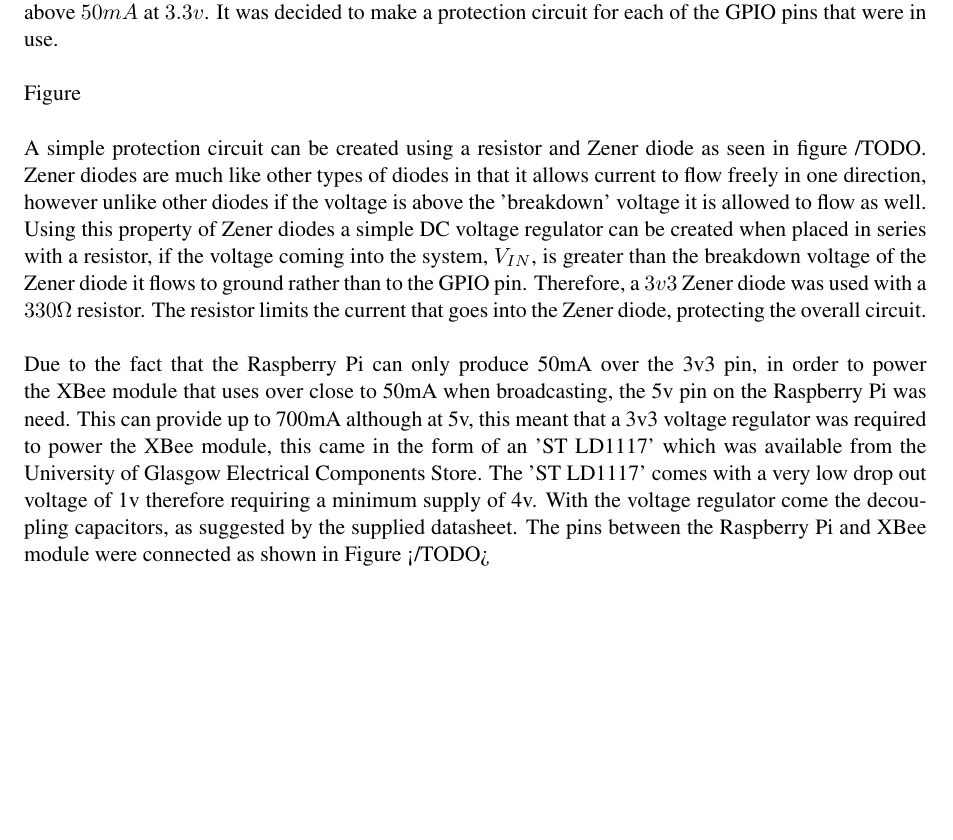
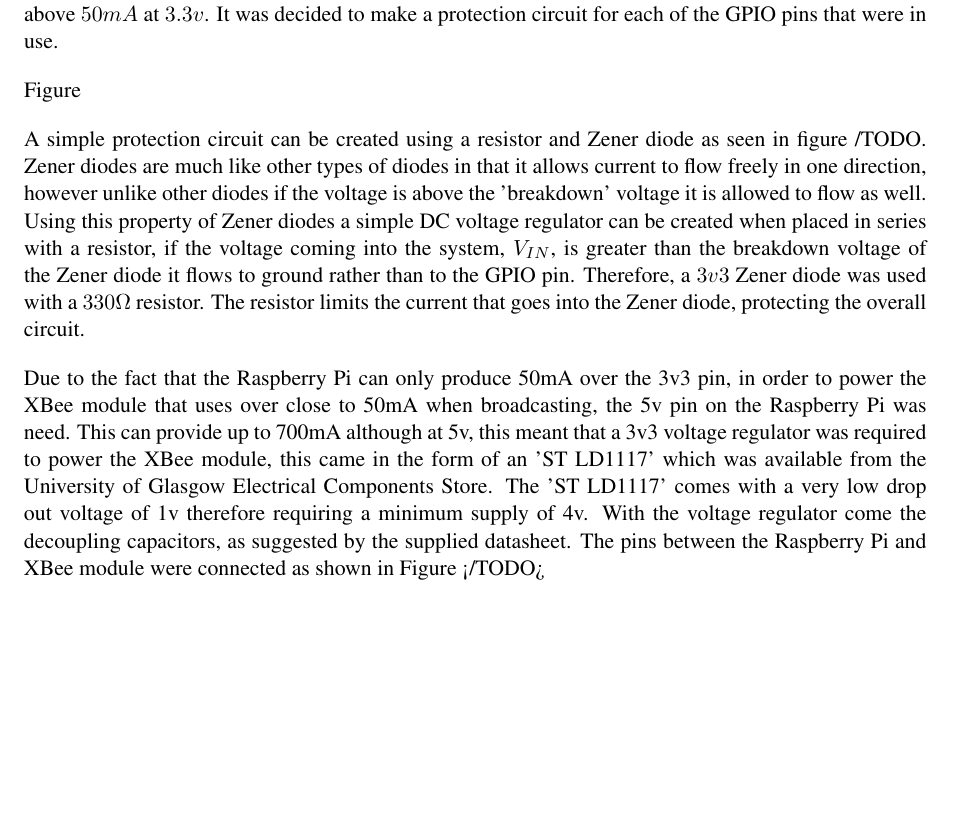
Before and after one commit to kristianhentschel/ESE3H-Team-Project-Group-N, a LaTeX document (tp3/Documentation/TeamN.tex, which reads tp3/Documentation/implementation/pcbcentral.tex): part of page 22 of 26, cut so that both start at the same text. Compiled offline with pdfLaTeX.

Commit message:
fixed the stupid compiler error

```diff
--- a/tp3/Documentation/implementation/pcbcentral.tex
+++ b/tp3/Documentation/implementation/pcbcentral.tex
@@ -1,10 +1,11 @@
-The Central Unit is controlled by a Raspberry Pi, and therefore the PCB for holding the ZigBee module is required to connect to the GPIO headers Raspberry Pi.  Initially it was thought that this could be done directly, however on further inspection it was discovered that the Raspberry Pi is very sensitive to signals above \(50mA\) at \(3.3v\). It was decided to make a protection circuit for each of the GPIO pins that were in use. \\\\
-Figure \\\\
+The Central Unit is controlled by a Raspberry Pi, and therefore the PCB for holding the ZigBee module is required to connect to the GPIO headers Raspberry Pi.  Initially it was thought that this could be done directly, however on further inspection it was discovered that the Raspberry Pi is very sensitive to signals above \(50mA\) at \(3.3v\). It was decided to make a protection circuit for each of the GPIO pins that were in use.
+
+Figure
+
 A simple protection circuit can be created using a resistor and Zener diode as seen in figure /TODO.  Zener diodes are much like other types of diodes in that it allows current to flow freely in one direction, however unlike other diodes if the voltage is above the 'breakdown' voltage it is allowed to flow as well. Using this property of Zener diodes a simple DC voltage regulator can be created when placed in series with a resistor, if the voltage coming into the system, \(V_{IN}\), is greater than the breakdown voltage of the Zener diode it flows to ground rather than to the GPIO pin. Therefore, a \(3v3\) Zener diode was used with a \(330\Omega\) resistor. The resistor limits the current that goes into the Zener diode, protecting the overall circuit.
-\\\\
+
 Due to the fact that the Raspberry Pi can only produce 50mA over the 3v3 pin, in order to power the XBee module that uses over close to 50mA when broadcasting, the 5v pin on the Raspberry Pi was need. This can provide up to 700mA although at 5v, this meant that a 3v3 voltage regulator was required to power the XBee module, this came in the form of an 'ST LD1117' which was available from the University of Glasgow Electrical Components Store. The 'ST LD1117' comes with a very low drop out voltage of 1v therefore requiring a minimum supply of 4v. With the voltage regulator come the decoupling capacitors, as suggested by the supplied datasheet.
 The pins between the Raspberry Pi and XBee module were connected as shown in Figure </TODO>
-\\\\
 
 \begin{center}
   \begin{tabular}{| l | l | l | l |}
```
Also changed, not shown: tp3/Documentation/implementation/pcbcentral.tex (3 more changed lines).
